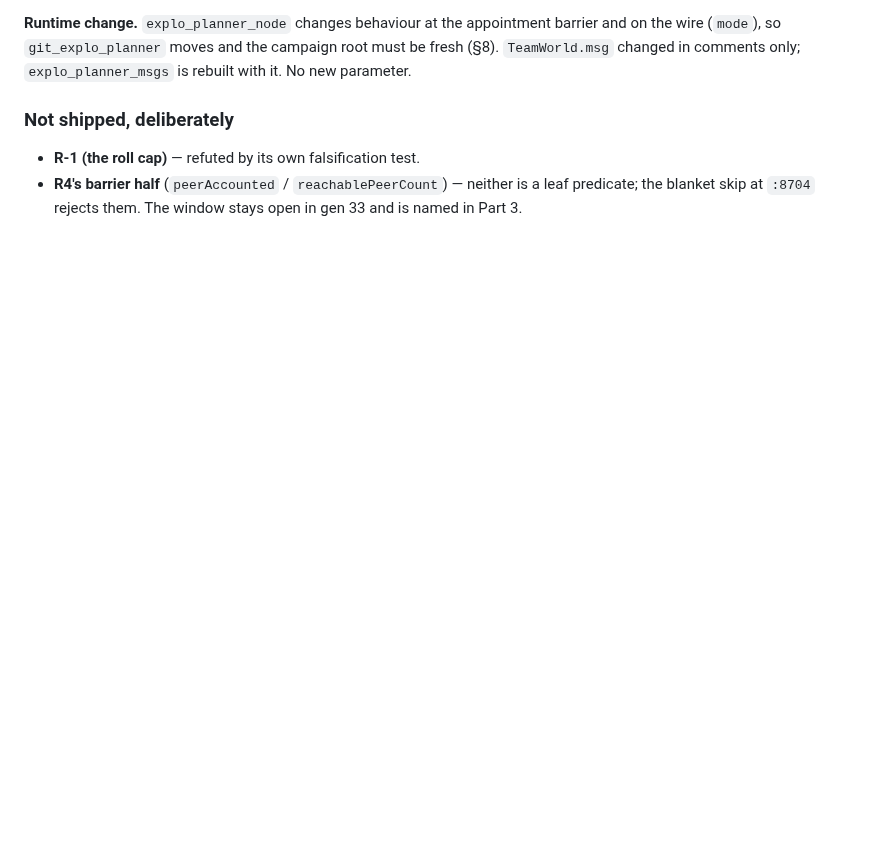
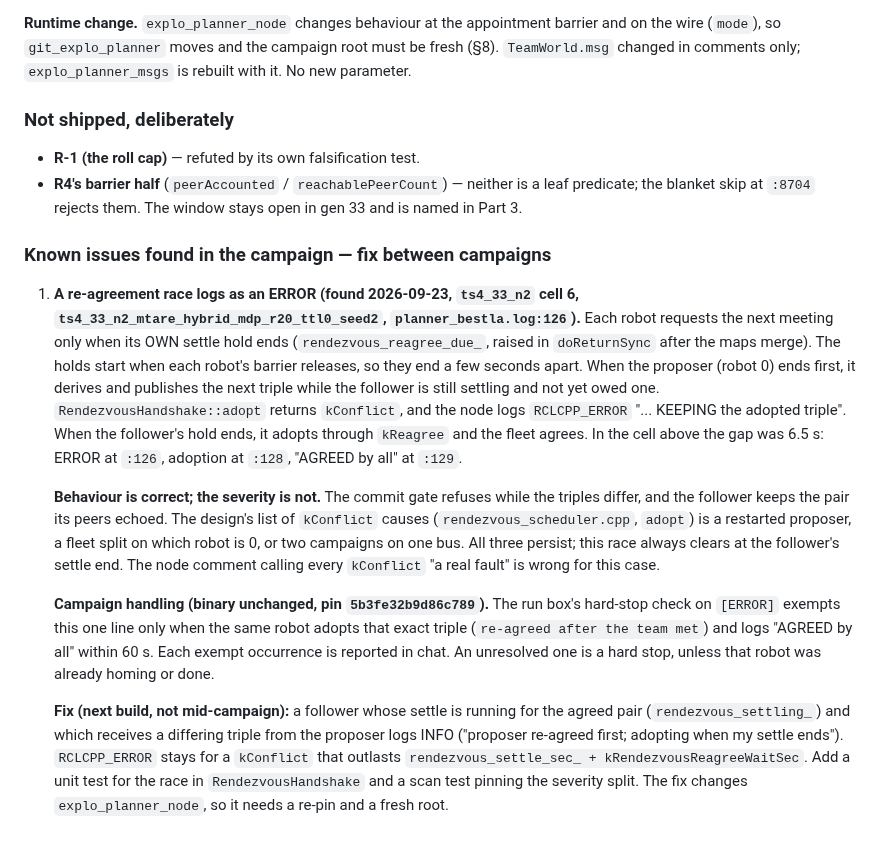
Before and after one commit to kalhansb/hmr_explo, a Markdown page: DESIGN_gen33.md, the part around the change. Rendered like a GitHub page; blank space fills up the shorter version.

Commit message:
DESIGN_gen33: known issue - re-agreement race logged as ERROR; campaign handling and fix

```diff
--- a/DESIGN_gen33.md
+++ b/DESIGN_gen33.md
@@ -1548,3 +1548,39 @@ only; `explo_planner_msgs` is rebuilt with it. No new parameter.
 - **R4's barrier half** (`peerAccounted` / `reachablePeerCount`) — neither is a
   leaf predicate; the blanket skip at `:8704` rejects them. The window stays
   open in gen 33 and is named in Part 3.
+
+### Known issues found in the campaign — fix between campaigns
+
+1. **A re-agreement race logs as an ERROR (found 2026-09-23, `ts4_33_n2`
+   cell 6, `ts4_33_n2_mtare_hybrid_mdp_r20_ttl0_seed2`, `planner_bestla.log:126`).**
+   Each robot requests the next meeting only when its OWN settle hold ends
+   (`rendezvous_reagree_due_`, raised in `doReturnSync` after the maps merge).
+   The holds start when each robot's barrier releases, so they end a few seconds
+   apart. When the proposer (robot 0) ends first, it derives and publishes the
+   next triple while the follower is still settling and not yet owed one.
+   `RendezvousHandshake::adopt` returns `kConflict`, and the node logs
+   `RCLCPP_ERROR` "... KEEPING the adopted triple". When the follower's hold ends,
+   it adopts through `kReagree` and the fleet agrees. In the cell above the gap
+   was 6.5 s: ERROR at `:126`, adoption at `:128`, "AGREED by all" at `:129`.
+
+   **Behaviour is correct; the severity is not.** The commit gate refuses while
+   the triples differ, and the follower keeps the pair its peers echoed. The
+   design's list of `kConflict` causes (`rendezvous_scheduler.cpp`, `adopt`) is a
+   restarted proposer, a fleet split on which robot is 0, or two campaigns on
+   one bus. All three persist; this race always clears at the follower's settle
+   end. The node comment calling every `kConflict` "a real fault" is wrong for
+   this case.
+
+   **Campaign handling (binary unchanged, pin `5b3fe32b9d86c789`).** The run
+   box's hard-stop check on `[ERROR]` exempts this one line only when the same
+   robot adopts that exact triple (`re-agreed after the team met`) and logs
+   "AGREED by all" within 60 s. Each exempt occurrence is reported in chat. An
+   unresolved one is a hard stop, unless that robot was already homing or done.
+
+   **Fix (next build, not mid-campaign):** a follower whose settle is running
+   for the agreed pair (`rendezvous_settling_`) and which receives a differing
+   triple from the proposer logs INFO ("proposer re-agreed first; adopting when
+   my settle ends"). `RCLCPP_ERROR` stays for a `kConflict` that outlasts
+   `rendezvous_settle_sec_ + kRendezvousReagreeWaitSec`. Add a unit test for the
+   race in `RendezvousHandshake` and a scan test pinning the severity split. The
+   fix changes `explo_planner_node`, so it needs a re-pin and a fresh root.
```
